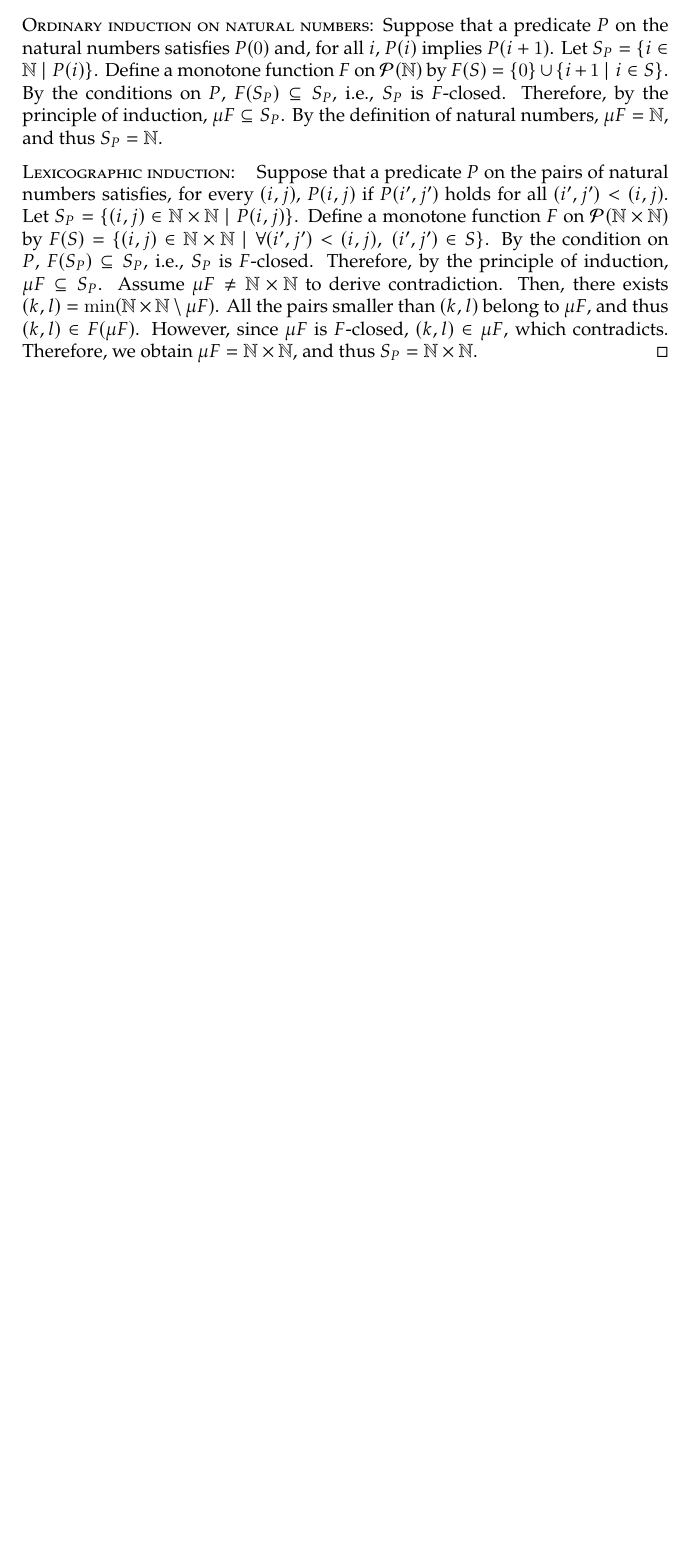
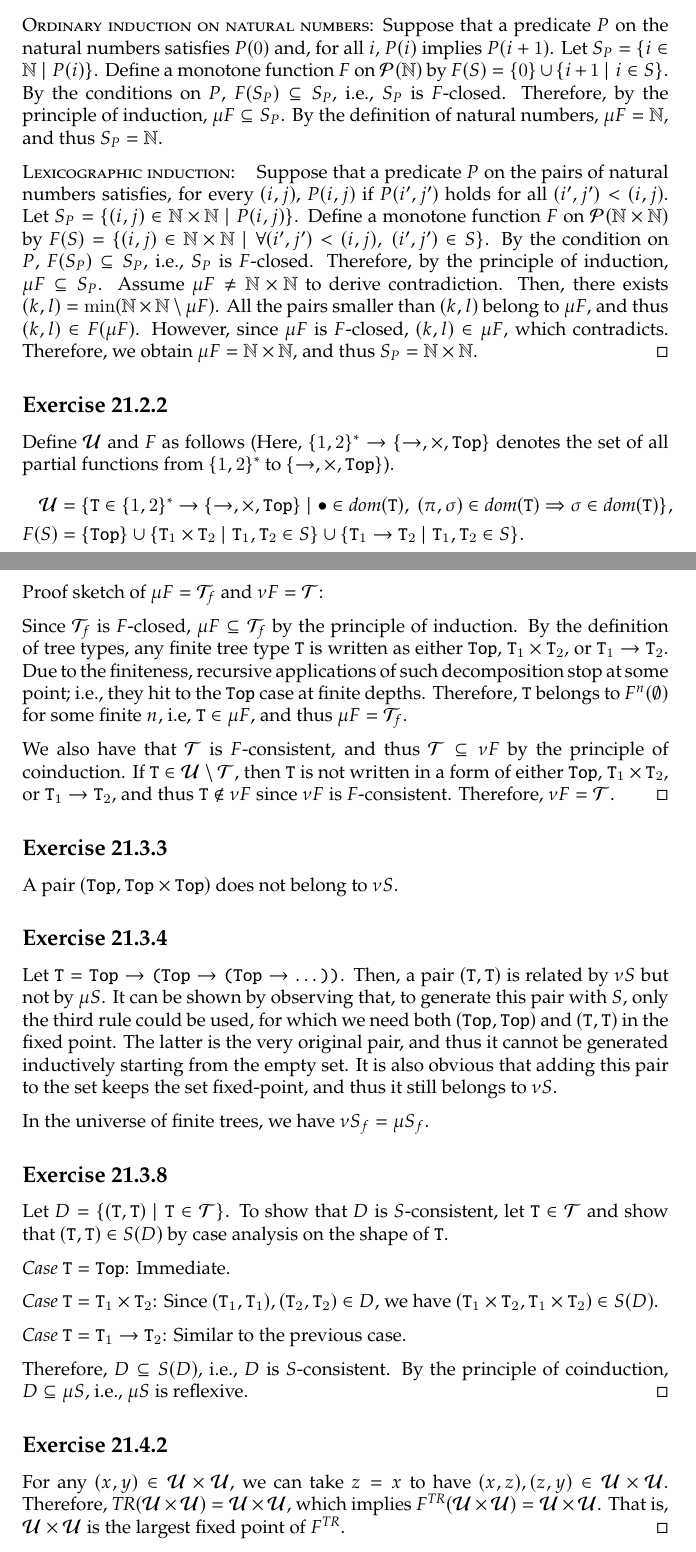
Before and after one commit to beam2d/tapl, a LaTeX problem sheet (exercise.tex): part of page 48 of 48 before the commit and two parts of pages 48 and 49 of 49 after it, the two joined at a grey line, cut so that both start at the same text, the shorter picture padded with empty space. Compiled offline with pdfLaTeX.

Commit message:
Add solutions for ~21.4.2

```diff
--- a/exercise.tex
+++ b/exercise.tex
@@ -99,12 +99,14 @@
 \newcommand\Rule[1]{\textsc{#1}}
 \newcommand\RuleLabel[1]{\RightLabel{\Rule{\scriptsize #1}}}
 \newcommand\Sb{\mathrel{\texttt<\hspace{-0.3ex}\texttt:}}
+\newcommand\Sc{\mathcal S}
 \newcommand\Set[1]{\{#1\}}
 \newcommand\Store[2]{#1 \mid #2}
 \newcommand\Sub[2]{#1 \Sb #2}
 \newcommand\Subcase{\It{Subcase} }
 \newcommand\Subst[1]{[#1]\,}
 \newcommand\Swap[2]{#2#1}
+\newcommand\Tc{\mathcal T}
 \newcommand\Theorem{\textsc{Theorem}}
 \newcommand\To{\Rightarrow}
 \newcommand\Ts{\vdash}
@@ -3532,4 +3534,80 @@ Therefore, we obtain $\mu F = \NN$,
   and thus $S_P = \NN$. \qed
 }
 
+\Ex{21.2.2}
+Define $\Uc$ and $F$ as follows
+  (Here, $\Set{1, 2}^* \to \Set{\to, \times, |Top|}$ denotes the set of all
+   partial functions from $\Set{1, 2}^*$ to $\Set{\to, \times, |Top|}$).
+\begin{align*}
+  \Uc &= \Set{|T| \in \Set{1, 2}^* \to \Set{\to, \times, |Top|}
+              \mid \EmptySeq \in \Dom(|T|), ~
+                   (\pi, \sigma) \in \Dom(|T|) \To \sigma \in \Dom(|T|)}, \\
+  F(S) &= \Set{|Top|} \cup
+          \Set{|T|_1 \times |T|_2 \mid |T|_1, |T|_2 \in S} \cup
+          \Set{|T|_1 \to |T|_2 \mid |T|_1, |T|_2 \in S}.
+\end{align*}
+
+Proof sketch of $\mu F = \Tc_f$ and $\nu F = \Tc$:
+
+Since $\Tc_f$ is $F$-closed, $\mu F \subseteq \Tc_f$ by the principle of induction.
+By the definition of tree types,
+  any finite tree type |T| is written as either |Top|, $|T|_1 \times |T|_2$,
+  or $|T|_1 \to |T|_2$.
+Due to the finiteness,
+  recursive applications of such decomposition stop at some point;
+  i.e., they hit to the |Top| case at finite depths.
+Therefore, |T| belongs to $F^n(\emptyset)$ for some finite $n$,
+  i.e, $|T| \in \mu F$, and thus $\mu F = \Tc_f$.
+
+We also have that $\Tc$ is $F$-consistent,
+  and thus $\Tc \subseteq \nu F$ by the principle of coinduction.
+If $|T| \in \Uc \setminus \Tc$,
+  then |T| is not written in a form of either |Top|, $|T|_1 \times |T|_2$, or
+  $|T|_1 \to |T|_2$,
+  and thus $|T| \notin \nu F$ since $\nu F$ is $F$-consistent.
+Therefore, $\nu F = \Tc$. \qed
+
+\Ex{21.3.3}
+A pair $(|Top|, |Top| \times |Top|)$ does not belong to $\nu S$.
+
+\Ex{21.3.4}
+Let $|T| = |Top| \to \CParen{|Top| \to \CParen{|Top| \to \dots}}$.
+Then, a pair $(|T|, |T|)$ is related by $\nu S$ but not by $\mu S$.
+It can be shown by observing that, to generate this pair with $S$,
+  only the third rule could be used,
+  for which we need both $(|Top|, |Top|)$ and $(|T|, |T|)$ in the fixed point.
+The latter is the very original pair,
+  and thus it cannot be generated inductively starting from the empty set.
+It is also obvious that adding this pair to the set keeps the set fixed-point,
+  and thus it still belongs to $\nu S$.
+
+In the universe of finite trees, we have $\nu S_f = \mu S_f$.
+
+\Ex{21.3.8}
+Let $D = \Set{(|T|, |T|) \mid |T| \in \Tc}$.
+To show that $D$ is $S$-consistent,
+  let $|T| \in \Tc$ and show that $(|T|, |T|) \in S(D)$
+  by case analysis on the shape of |T|.
+
+\Case $|T| = |Top|$: Immediate.
+
+\Case $|T| = |T|_1 \times |T|_2$:
+  Since $(|T|_1, |T|_1), (|T|_2, |T|_2) \in D$,
+    we have $(|T|_1 \times |T|_2, |T|_1 \times |T|_2) \in S(D)$.
+
+\Case $|T| = |T|_1 \to |T|_2$: Similar to the previous case.
+
+Therefore, $D \subseteq S(D)$, i.e., $D$ is $S$-consistent.
+By the principle of coinduction, $D \subseteq \mu S$,
+  i.e., $\mu S$ is reflexive. \qed
+
+\Ex{21.4.2}
+{ \newcommand\TR{\It{TR}}
+For any $(x, y) \in \Uc \times \Uc$,
+  we can take $z = x$ to have $(x, z), (z, y) \in \Uc \times \Uc$.
+Therefore, $\TR(\Uc \times \Uc) = \Uc \times \Uc$,
+  which implies $F^\TR(\Uc \times \Uc) = \Uc \times \Uc$.
+That is, $\Uc \times \Uc$ is the largest fixed point of $F^\TR$. \qed
+}
+
 \end{document}
```
